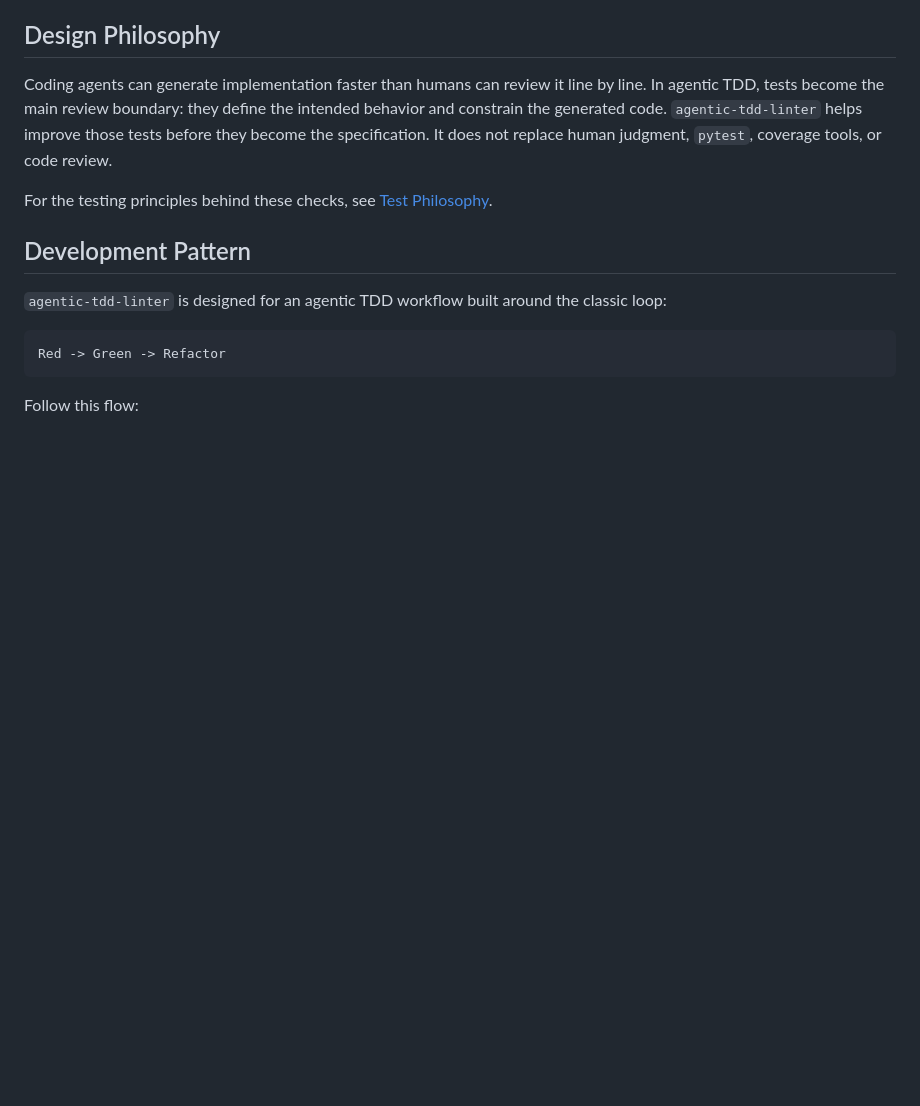
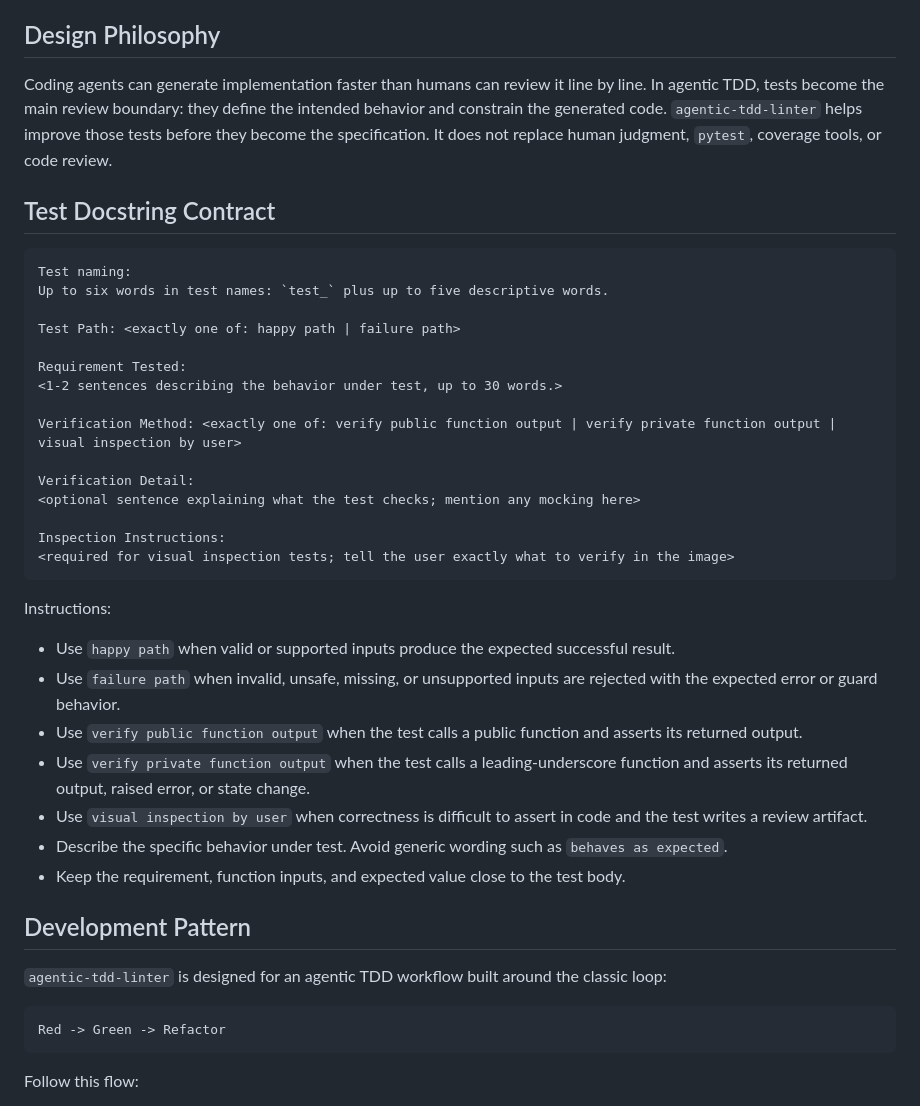
Before and after one commit to WinetraubLab/agentic-tdd-linter, a Markdown page: README.md, the part around the change. Drawn GitHub-style; blank space fills up the shorter version.

````diff
--- a/README.md
+++ b/README.md
@@ -8,7 +8,34 @@ It helps verify that tests written by coding agents are clear for human consumpt
 Coding agents can generate implementation faster than humans can review it line by line. In agentic TDD, tests become the main review boundary: they define the intended behavior and constrain the generated code.
 `agentic-tdd-linter` helps improve those tests before they become the specification. It does not replace human judgment, `pytest`, coverage tools, or code review.
 
-For the testing principles behind these checks, see [Test Philosophy](docs/test-philosophy.md).
+## Test Docstring Contract
+
+```text
+Test naming:
+Up to six words in test names: `test_` plus up to five descriptive words.
+
+Test Path: <exactly one of: happy path | failure path>
+
+Requirement Tested:
+<1-2 sentences describing the behavior under test, up to 30 words.>
+
+Verification Method: <exactly one of: verify public function output | verify private function output | visual inspection by user>
+
+Verification Detail:
+<optional sentence explaining what the test checks; mention any mocking here>
+
+Inspection Instructions:
+<required for visual inspection tests; tell the user exactly what to verify in the image>
+```
+
+Instructions:
+- Use `happy path` when valid or supported inputs produce the expected successful result.
+- Use `failure path` when invalid, unsafe, missing, or unsupported inputs are rejected with the expected error or guard behavior.
+- Use `verify public function output` when the test calls a public function and asserts its returned output.
+- Use `verify private function output` when the test calls a leading-underscore function and asserts its returned output, raised error, or state change.
+- Use `visual inspection by user` when correctness is difficult to assert in code and the test writes a review artifact.
+- Describe the specific behavior under test. Avoid generic wording such as `behaves as expected`.
+- Keep the requirement, function inputs, and expected value close to the test body.
 
 ## Development Pattern
 
````
